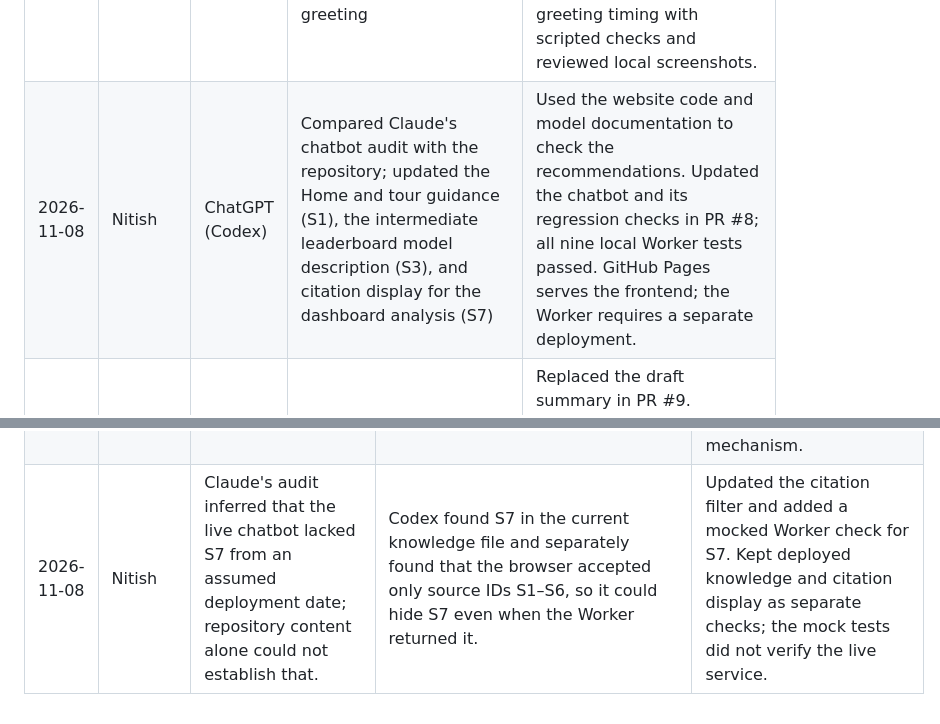
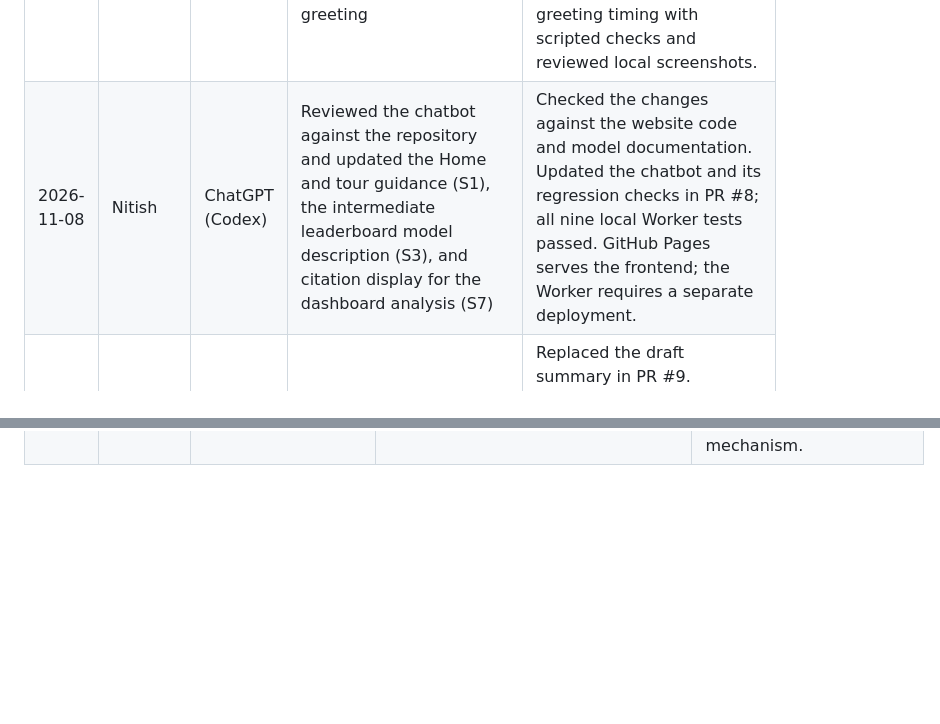
Before and after one commit to umarmadbi/dsa4262-teamproject-dolly, a Markdown page: docs/ai_use_log.md, 2 parts joined by grey strips. Rendered like a GitHub page; blank space fills up the shorter version.

Commit message:
Remove Claude audit references from Dolly AI log

```diff
--- a/docs/ai_use_log.md
+++ b/docs/ai_use_log.md
@@ -19,7 +19,7 @@ The report must include a table of how AI tools were used, plus **at least two i
 | 2026-11-01–2026-11-05 | Joshua | ChatGPT (Codex) | Improved the existing sheep chatbot interface: grazing animation, temporary greeting, safe response formatting, more reading space, verification-widget visibility, loading feedback and persistent request errors | Updated the frontend in `viz/site/chat.js` and `chat.css`. Used screenshots and reported behaviour to request fixes. Code and mocked interaction checks supported development; they did not establish that the live Gemini service always worked. Nitish handled backend deployment; the chatbot uses reviewed summaries rather than live chart data. |
 | 2026-11-02–2026-11-03 | Joshua | ChatGPT (Codex) | Explained and reviewed calibration, metagene, stop-codon, exon-junction, motif, m6Anet comparison, transcript-map and run-reproducibility views; inspected code to clarify denominators, site sets and limitations | Used as discussion support when deciding which visualisations to keep, rather than as new experimental evidence. Combined the cell-line score-difference and rank-correlation heatmaps into one metric selector on the same selected sites; added clearer controls and fixed clipped menus. The team retained the previous individual-run layout after reviewing an expandable alternative. |
 | 2026-11-02–2026-11-05 | Joshua | ChatGPT (Codex) | Implemented a guided tour using a supplied walkthrough reference, then shortened it, adjusted the final highlight and coordinated it with the chatbot greeting | Added `viz/site/tour.js` and `tour.css`. Revised to eight steps; the final step highlights the Home & guide heading. The tour starts after page loading, and the temporary greeting waits until the tour closes. Tested step targets and greeting timing with scripted checks and reviewed local screenshots. |
-| 2026-11-08 | Nitish | ChatGPT (Codex) | Compared Claude's chatbot audit with the repository; updated the Home and tour guidance (S1), the intermediate leaderboard model description (S3), and citation display for the dashboard analysis (S7) | Used the website code and model documentation to check the recommendations. Updated the chatbot and its regression checks in PR #8; all nine local Worker tests passed. GitHub Pages serves the frontend; the Worker requires a separate deployment. |
+| 2026-11-08 | Nitish | ChatGPT (Codex) | Reviewed the chatbot against the repository and updated the Home and tour guidance (S1), the intermediate leaderboard model description (S3), and citation display for the dashboard analysis (S7) | Checked the changes against the website code and model documentation. Updated the chatbot and its regression checks in PR #8; all nine local Worker tests passed. GitHub Pages serves the frontend; the Worker requires a separate deployment. |
 | 2026-11-08 | Nitish | ChatGPT (Codex) | Summarised the supplied final project report and updated the chatbot's knowledge and instructions to use it as S6 | Replaced the draft summary in PR #9. Checked reported metrics and limitations against the PDF and ran all nine Worker tests. No analyses were rerun. The report does not provide a final leaderboard score or rank, so neither was added. The PDF was not committed. |
 
 ## Cases where the AI was wrong or misleading
@@ -40,4 +40,3 @@ The report must include a table of how AI tools were used, plus **at least two i
 | 2026-11-01–2026-11-02 | Joshua | The chatbot UI displayed raw Markdown markers, and later showed no answer after the loading indicator; verification renewal could overwrite a request error with “Ready to answer” | Joshua supplied screenshots showing literal `**` markers and a user question with no assistant reply | Added limited safe formatting and persistent in-chat errors with retry, and prevented verification callbacks from overwriting request errors. Used mocked success/error and verification-renewal checks; live service availability was not inferred from those checks. |
 | 2026-11-02 | Joshua | ChatGPT pushed an interactive-strand update with part of `index.html` accidentally omitted, despite its interaction checks passing | Joshua opened Home and supplied a screenshot of the blank page | Restored the complete HTML, compared it with the previous version to ensure only intended asset references changed, and reran checks. This exposed a limit of testing isolated controls without verifying the complete delivered page. |
 | 2026-11-02–2026-11-03 | Joshua | Early explanations risked treating SG-NEx score calibration against transferred HCT116 labels as general performance, or attributing positional peaks directly to biology or position features | Joshua questioned which datasets supplied scores and labels and whether candidate-site density explained the peaks; code inspection clarified transferred labels, normalisation and model inputs | Distinguished dataset1’s held-out labels from matched SG-NEx predictions, density from within-bin call rate, and model agreement from accuracy. Discussed direct held-out evaluation and cautious interpretations with the team; these discussions were not treated as completed re-analysis or proof of a biological mechanism. |
-| 2026-11-08 | Nitish | Claude's audit inferred that the live chatbot lacked S7 from an assumed deployment date; repository content alone could not establish that. | Codex found S7 in the current knowledge file and separately found that the browser accepted only source IDs S1–S6, so it could hide S7 even when the Worker returned it. | Updated the citation filter and added a mocked Worker check for S7. Kept deployed knowledge and citation display as separate checks; the mock tests did not verify the live service. |
```
